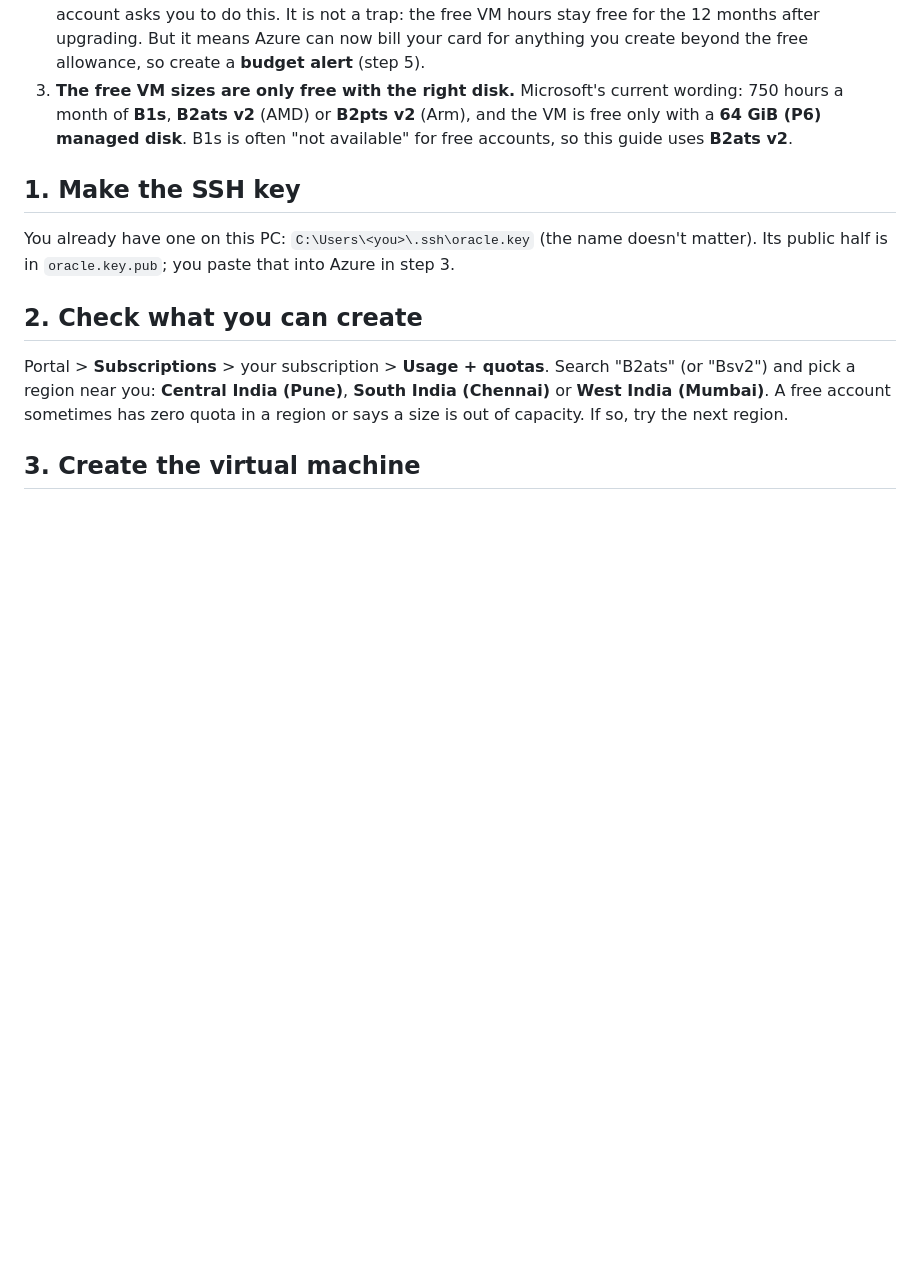
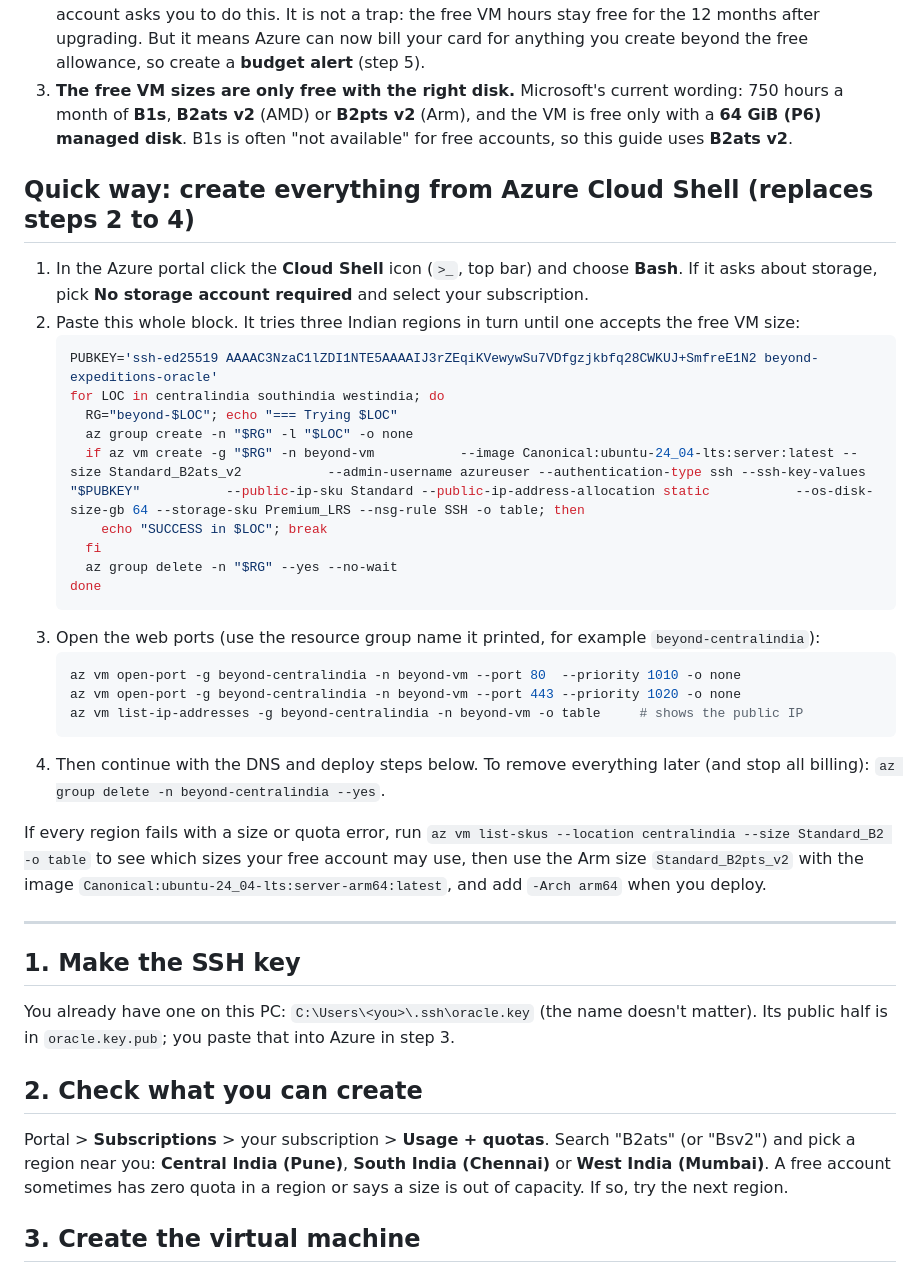
Before and after one commit to Tilak004/trekking_website, a Markdown page: deploy/DEPLOY-AZURE.md, the part around the change. Drawn GitHub-style; blank space fills up the shorter version.

Commit message:
Azure guide: create the server from Cloud Shell
Co-Authored-By: Claude Sonnet 5.5 <noreply@anthropic.com>

````diff
--- a/deploy/DEPLOY-AZURE.md
+++ b/deploy/DEPLOY-AZURE.md
@@ -12,6 +12,33 @@ backups) are the same; the differences are listed at the end.
 1. **The free VM lasts 12 months.** After that the server is billed at the normal price (a few dollars a month). Put a reminder in your calendar for month 11 to either pay, or move the site.
 2. **The $200 credit lasts only 30 days, and then you must upgrade to "Pay-As-You-Go".** The account asks you to do this. It is not a trap: the free VM hours stay free for the 12 months after upgrading. But it means Azure can now bill your card for anything you create beyond the free allowance, so create a **budget alert** (step 5).
 3. **The free VM sizes are only free with the right disk.** Microsoft's current wording: 750 hours a month of **B1s**, **B2ats v2** (AMD) or **B2pts v2** (Arm), and the VM is free only with a **64 GiB (P6) managed disk**. B1s is often "not available" for free accounts, so this guide uses **B2ats v2**.
+
+## Quick way: create everything from Azure Cloud Shell (replaces steps 2 to 4)
+
+1. In the Azure portal click the **Cloud Shell** icon (`>_`, top bar) and choose **Bash**. If it asks about storage, pick **No storage account required** and select your subscription.
+2. Paste this whole block. It tries three Indian regions in turn until one accepts the free VM size:
+   ```bash
+   PUBKEY='ssh-ed25519 AAAAC3NzaC1lZDI1NTE5AAAAIJ3rZEqiKVewywSu7VDfgzjkbfq28CWKUJ+SmfreE1N2 beyond-expeditions-oracle'
+   for LOC in centralindia southindia westindia; do
+     RG="beyond-$LOC"; echo "=== Trying $LOC"
+     az group create -n "$RG" -l "$LOC" -o none
+     if az vm create -g "$RG" -n beyond-vm           --image Canonical:ubuntu-24_04-lts:server:latest --size Standard_B2ats_v2           --admin-username azureuser --authentication-type ssh --ssh-key-values "$PUBKEY"           --public-ip-sku Standard --public-ip-address-allocation static           --os-disk-size-gb 64 --storage-sku Premium_LRS --nsg-rule SSH -o table; then
+       echo "SUCCESS in $LOC"; break
+     fi
+     az group delete -n "$RG" --yes --no-wait
+   done
+   ```
+3. Open the web ports (use the resource group name it printed, for example `beyond-centralindia`):
+   ```bash
+   az vm open-port -g beyond-centralindia -n beyond-vm --port 80  --priority 1010 -o none
+   az vm open-port -g beyond-centralindia -n beyond-vm --port 443 --priority 1020 -o none
+   az vm list-ip-addresses -g beyond-centralindia -n beyond-vm -o table     # shows the public IP
+   ```
+4. Then continue with the DNS and deploy steps below. To remove everything later (and stop all billing): `az group delete -n beyond-centralindia --yes`.
+
+If every region fails with a size or quota error, run `az vm list-skus --location centralindia --size Standard_B2 -o table` to see which sizes your free account may use, then use the Arm size `Standard_B2pts_v2` with the image `Canonical:ubuntu-24_04-lts:server-arm64:latest`, and add `-Arch arm64` when you deploy.
+
+---
 
 ## 1. Make the SSH key
 
````
